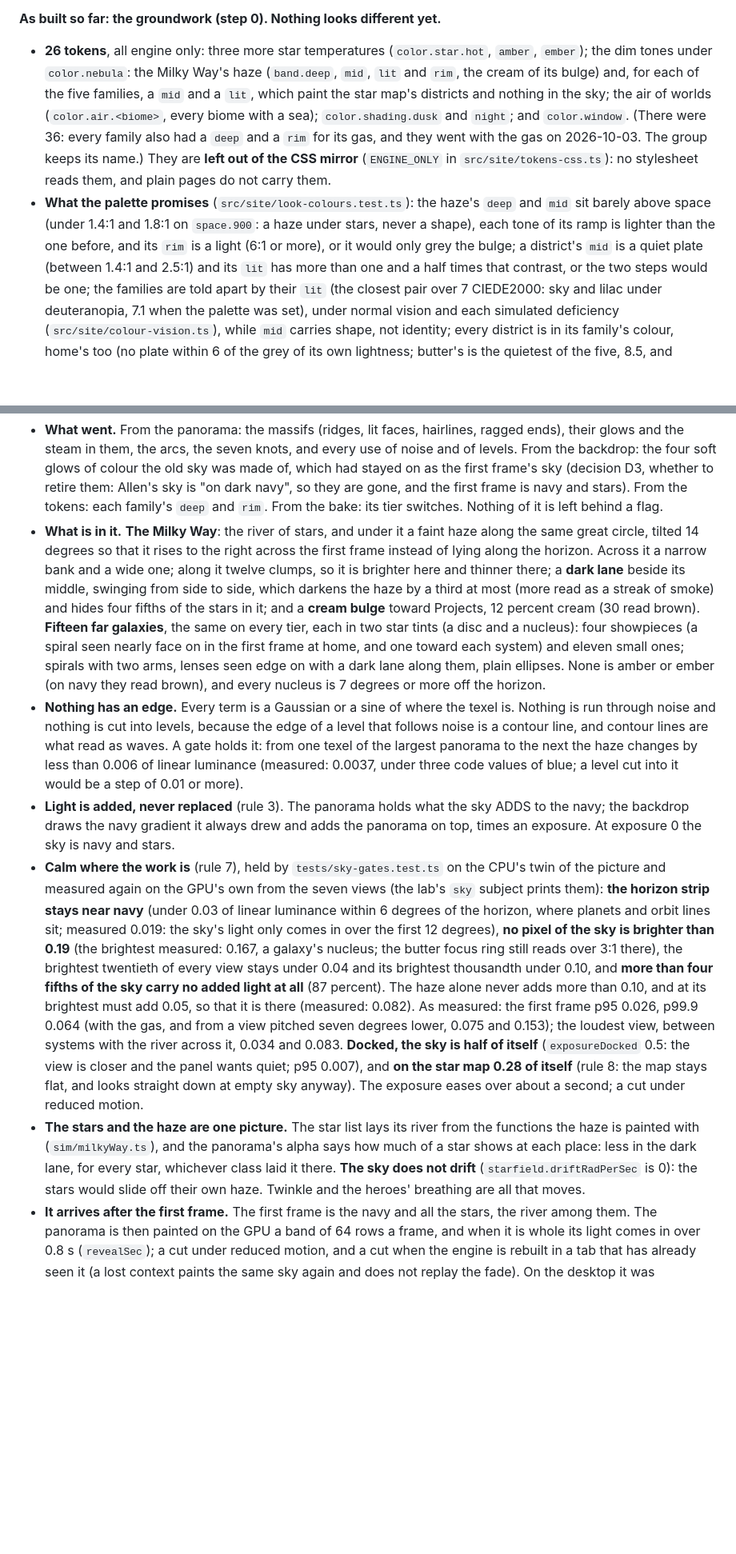
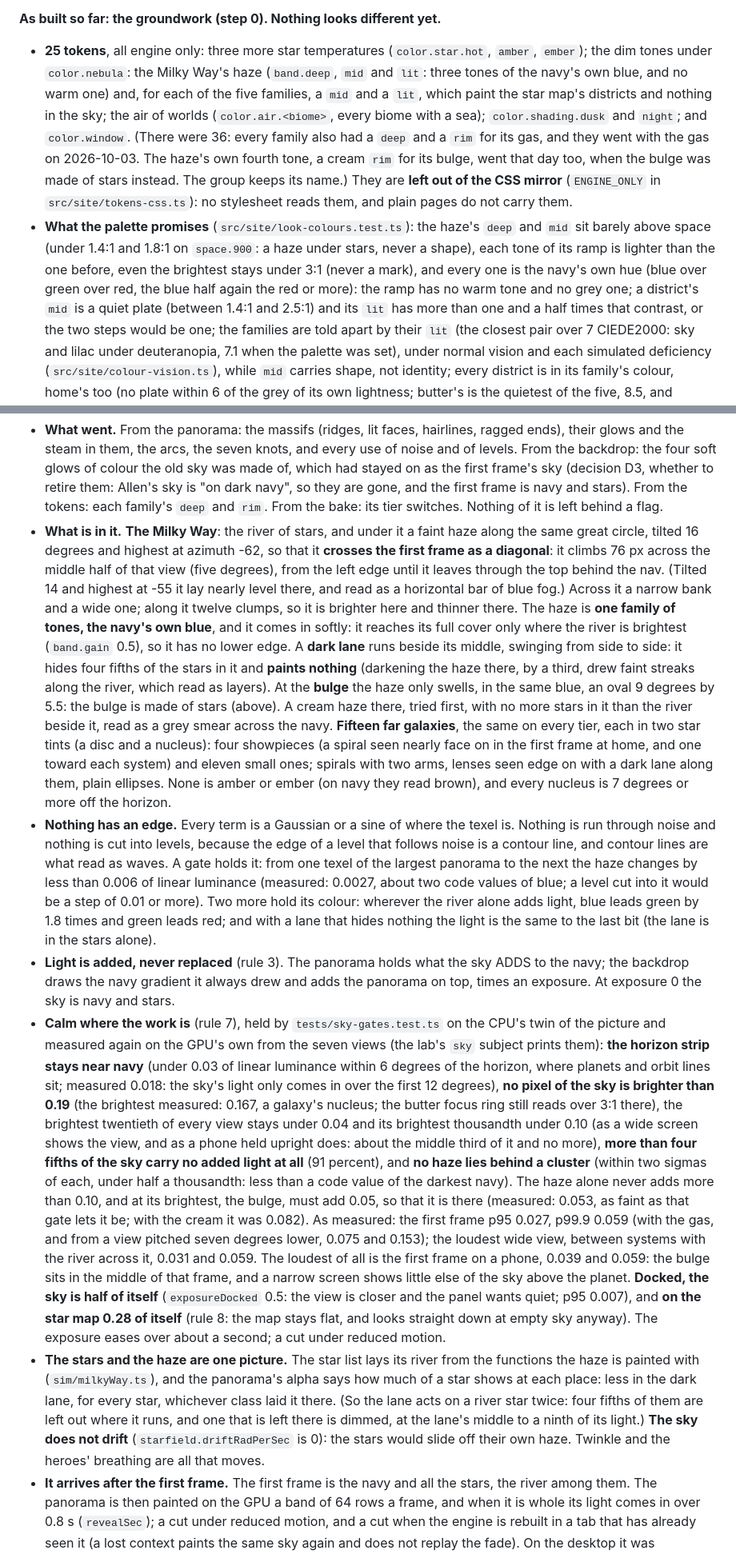
Before and after one commit to MeagerPotato/Personal-Website, a Markdown page: docs/DESIGN.md, 2 parts joined by grey strips. Shown at 80% size. GitHub-like rendering; blank space fills up the shorter version.

```diff
--- a/docs/DESIGN.md
+++ b/docs/DESIGN.md
@@ -536,19 +536,22 @@ flat.
 
 **As built so far: the groundwork (step 0). Nothing looks different yet.**
 
-- **26 tokens**, all engine only: three more star temperatures (`color.star.hot`, `amber`,
-  `ember`); the dim tones under `color.nebula`: the Milky Way's haze (`band.deep`, `mid`, `lit`
-  and `rim`, the cream of its bulge) and, for each of the five families, a `mid` and a `lit`,
-  which paint the star map's districts and nothing in the sky; the air of worlds
-  (`color.air.<biome>`, every biome with a sea); `color.shading.dusk` and `night`; and
-  `color.window`. (There were 36: every family also had a `deep` and a `rim` for its gas, and
-  they went with the gas on 2026-10-03. The group keeps its name.) They are **left out of the
-  CSS mirror** (`ENGINE_ONLY` in `src/site/tokens-css.ts`): no stylesheet reads them, and plain
-  pages do not carry them.
+- **25 tokens**, all engine only: three more star temperatures (`color.star.hot`, `amber`,
+  `ember`); the dim tones under `color.nebula`: the Milky Way's haze (`band.deep`, `mid` and
+  `lit`: three tones of the navy's own blue, and no warm one) and, for each of the five
+  families, a `mid` and a `lit`, which paint the star map's districts and nothing in the sky;
+  the air of worlds (`color.air.<biome>`, every biome with a sea); `color.shading.dusk` and
+  `night`; and `color.window`. (There were 36: every family also had a `deep` and a `rim` for
+  its gas, and they went with the gas on 2026-10-03. The haze's own fourth tone, a cream `rim`
+  for its bulge, went that day too, when the bulge was made of stars instead. The group keeps
+  its name.) They are **left out of the CSS mirror** (`ENGINE_ONLY` in
+  `src/site/tokens-css.ts`): no stylesheet reads them, and plain pages do not carry them.
 - **What the palette promises** (`src/site/look-colours.test.ts`): the haze's `deep` and `mid`
   sit barely above space (under 1.4:1 and 1.8:1 on `space.900`: a haze under stars, never a
-  shape), each tone of its ramp is lighter than the one before, and its `rim` is a light (6:1
-  or more), or it would only grey the bulge; a district's `mid` is a quiet plate (between 1.4:1
+  shape), each tone of its ramp is lighter than the one before, even the brightest stays under
+  3:1 (never a mark), and every one is the navy's own hue (blue over green over red, the blue
+  half again the red or more): the ramp has no warm tone and no grey one; a district's `mid` is
+  a quiet plate (between 1.4:1
   and 2.5:1) and its `lit` has more than one and a half times that contrast, or the two steps
   would be one; the families are told apart by their
   `lit` (the closest pair over 7 CIEDE2000: sky and lilac under deuteranopia, 7.1 when the
@@ -784,12 +804,19 @@ cloud. What carries the sky now is the stars (step 1, above); this is what lies
   family's `deep` and `rim`. From the bake: its tier switches. Nothing of it is left behind a
   flag.
 - **What is in it.** **The Milky Way**: the river of stars, and under it a faint haze along
-  the same great circle, tilted 14 degrees so that it rises to the right across the first
-  frame instead of lying along the horizon. Across it a narrow bank and a wide one; along it
-  twelve clumps, so it is brighter here and thinner there; a **dark lane** beside its middle,
-  swinging from side to side, which darkens the haze by a third at most (more read as a streak
-  of smoke) and hides four fifths of the stars in it; and a **cream bulge** toward Projects,
-  12 percent cream (30 read brown). **Fifteen far galaxies**, the same on every tier, each in
+  the same great circle, tilted 16 degrees and highest at azimuth -62, so that it **crosses
+  the first frame as a diagonal**: it climbs 76 px across the middle half of that view (five
+  degrees), from the left edge until it leaves through the top behind the nav. (Tilted 14 and
+  highest at -55 it lay nearly level there, and read as a horizontal bar of blue fog.) Across
+  it a narrow bank and a wide one; along it twelve clumps, so it is brighter here and thinner
+  there. The haze is **one family of tones, the navy's own blue**, and it comes in softly: it
+  reaches its full cover only where the river is brightest (`band.gain` 0.5), so it has no
+  lower edge. A **dark lane** runs beside its middle, swinging from side to side: it hides
+  four fifths of the stars in it and **paints nothing** (darkening the haze there, by a third,
+  drew faint streaks along the river, which read as layers). At the **bulge** the haze only
+  swells, in the same blue, an oval 9 degrees by 5.5: the bulge is made of stars (above). A
+  cream haze there, tried first, with no more stars in it than the river beside it, read as a
+  grey smear across the navy. **Fifteen far galaxies**, the same on every tier, each in
   two star tints (a disc and a nucleus): four showpieces (a spiral seen nearly face on in the
   first frame at home, and one toward each system) and eleven small ones; spirals with
   two arms, lenses seen edge on with a dark lane along them, plain ellipses. None is amber or
@@ -798,30 +825,40 @@ cloud. What carries the sky now is the stars (step 1, above); this is what lies
   is run through noise and nothing is cut into levels, because the edge of a level that
   follows noise is a contour line, and contour lines are what read as waves. A gate holds it:
   from one texel of the largest panorama to the next the haze changes by less than 0.006 of
-  linear luminance (measured: 0.0037, under three code values of blue; a level cut into it
-  would be a step of 0.01 or more).
+  linear luminance (measured: 0.0027, about two code values of blue; a level cut into it
+  would be a step of 0.01 or more). Two more hold its colour: wherever the river alone adds
+  light, blue leads green by 1.8 times and green leads red; and with a lane that hides
+  nothing the light is the same to the last bit (the lane is in the stars alone).
 - **Light is added, never replaced** (rule 3). The panorama holds what the sky ADDS to the
   navy; the backdrop draws the navy gradient it always drew and adds the panorama on top, times
   an exposure. At exposure 0 the sky is navy and stars.
 - **Calm where the work is** (rule 7), held by `tests/sky-gates.test.ts` on the CPU's twin of
   the picture and measured again on the GPU's own from the seven views (the lab's `sky` subject
   prints them): **the horizon strip stays near navy** (under 0.03 of linear luminance within 6
-  degrees of the horizon, where planets and orbit lines sit; measured 0.019: the sky's light
+  degrees of the horizon, where planets and orbit lines sit; measured 0.018: the sky's light
   only comes in over the first 12 degrees), **no pixel of the sky is brighter than 0.19**
   (the brightest measured: 0.167, a galaxy's nucleus; the butter focus ring still reads over
   3:1 there), the brightest twentieth of every view stays under 0.04 and its brightest
-  thousandth under 0.10, and **more than four fifths of the sky carry no added light at all**
-  (87 percent). The haze alone never adds more than 0.10, and at its brightest must add 0.05,
-  so that it is there (measured: 0.082). As measured: the first frame p95 0.026, p99.9 0.064
-  (with the gas, and from a view pitched seven degrees lower, 0.075 and 0.153); the loudest
-  view, between systems with the river across it, 0.034 and 0.083. **Docked, the sky is half
-  of itself** (`exposureDocked` 0.5: the view is closer and the panel wants quiet; p95 0.007),
+  thousandth under 0.10 (as a wide screen shows the view, and as a phone held upright does:
+  about the middle third of it and no more), **more than four fifths of the sky carry no added
+  light at all** (91 percent), and **no haze lies behind a cluster** (within two sigmas of
+  each, under half a thousandth: less than a code value of the darkest navy). The haze alone
+  never adds more than 0.10, and at its brightest, the bulge, must add 0.05, so that it is
+  there (measured: 0.053, as faint as that gate lets it be; with the cream it was 0.082). As
+  measured: the first frame p95 0.027, p99.9 0.059 (with the gas, and from a view pitched
+  seven degrees lower, 0.075 and 0.153); the loudest wide view, between systems with the river
+  across it, 0.031 and 0.059. The loudest of all is the first frame on a phone, 0.039 and
+  0.059: the bulge sits in the middle of that frame, and a narrow screen shows little else of
+  the sky above the planet. **Docked, the sky is half of itself** (`exposureDocked` 0.5: the
+  view is closer and the panel wants quiet; p95 0.007),
   and **on the star map 0.28 of itself** (rule 8: the map stays flat, and looks straight down
   at empty sky anyway). The exposure eases over about a second; a cut under reduced motion.
 - **The stars and the haze are one picture.** The star list lays its river from the functions
   the haze is painted with (`sim/milkyWay.ts`), and the panorama's alpha says how much of a
   star shows at each place: less in the dark lane, for every star, whichever class laid it
-  there. **The sky does not drift** (`starfield.driftRadPerSec` is 0): the stars would slide
+  there. (So the lane acts on a river star twice: four fifths of them are left out where it
+  runs, and one that is left there is dimmed, at the lane's middle to a ninth of its light.)
+  **The sky does not drift** (`starfield.driftRadPerSec` is 0): the stars would slide
   off their own haze. Twinkle and the heroes' breathing are all that moves.
 - **It arrives after the first frame.** The first frame is the navy and all the stars, the
   river among them. The panorama is then painted on the GPU a band of 64 rows a frame, and
```
Also changed, not shown: other parts of docs/DESIGN.md (+46 -22 lines), docs/ARCHITECTURE.md (+19 -11 lines), docs/PLAN.md (+12 -4 lines).
